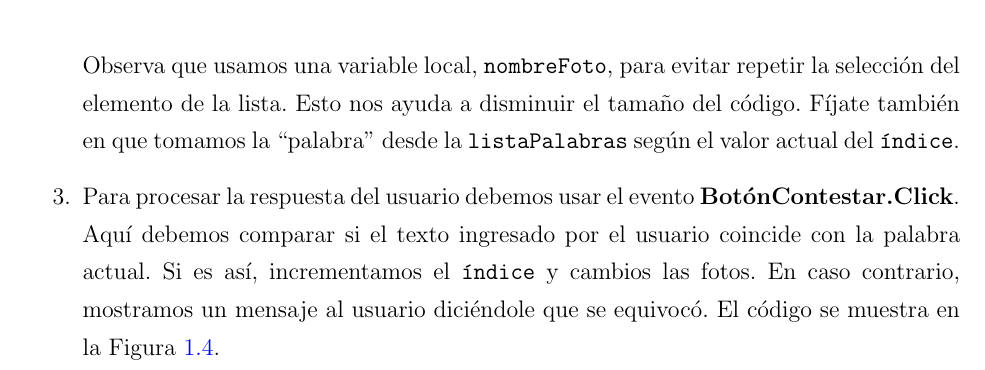
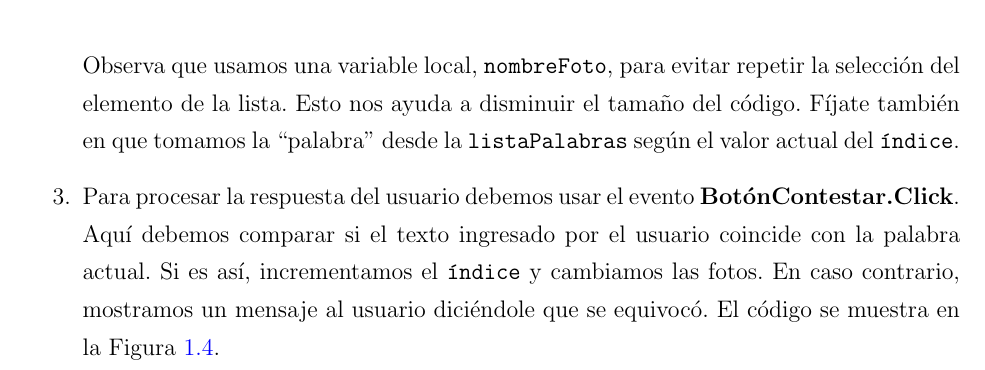
Before and after one commit to ifigueroap/AppInventor, a LaTeX document (Cuaderno/Dia6.tex, which reads Cuaderno/tex/dia6.tex): part of page 5 of 9, cut so that both start at the same text. Compiled offline with pdfLaTeX.

Commit message:
Reparos menores día 6

```diff
--- a/Cuaderno/tex/dia6.tex
+++ b/Cuaderno/tex/dia6.tex
@@ -143,7 +143,7 @@ del \variable{índice}.
 \item Para procesar la respuesta del usuario debemos usar el evento
   \block{BotónContestar.Click}. Aquí debemos comparar si el texto
   ingresado por el usuario coincide con la palabra actual. Si es así,
-  incrementamos el \variable{índice} y cambios las fotos. En caso
+  incrementamos el \variable{índice} y cambiamos las fotos. En caso
   contrario, mostramos un mensaje al usuario diciéndole que se
   equivocó. El código se muestra en la~\Cref{fig:Slides4}.
 
```
